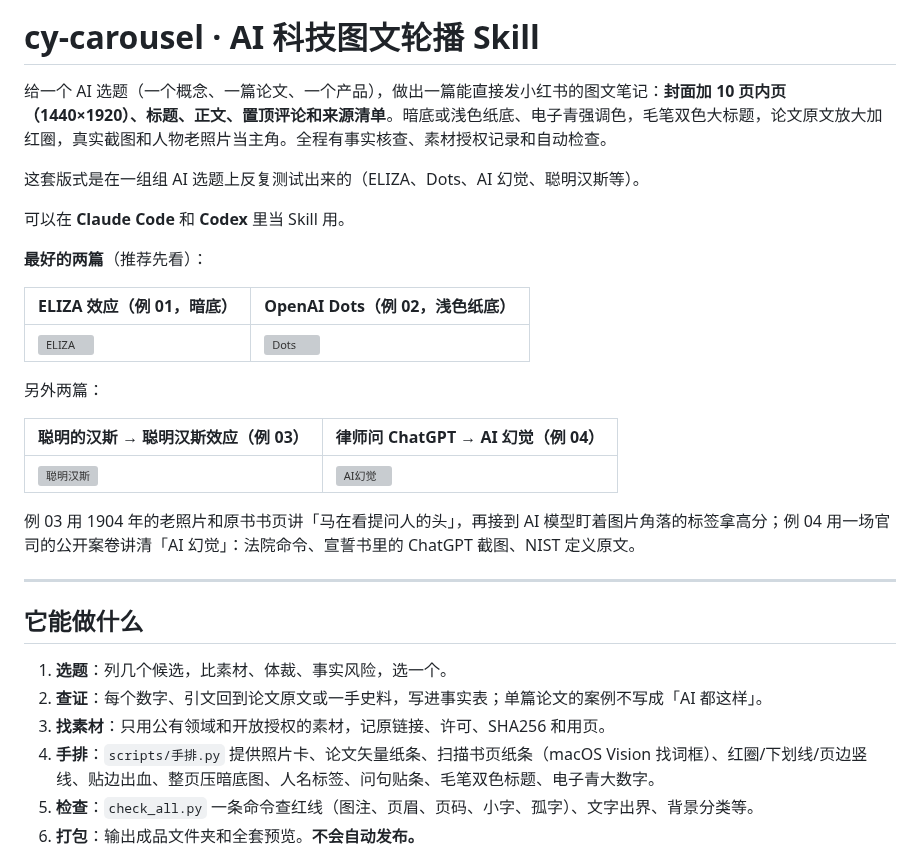
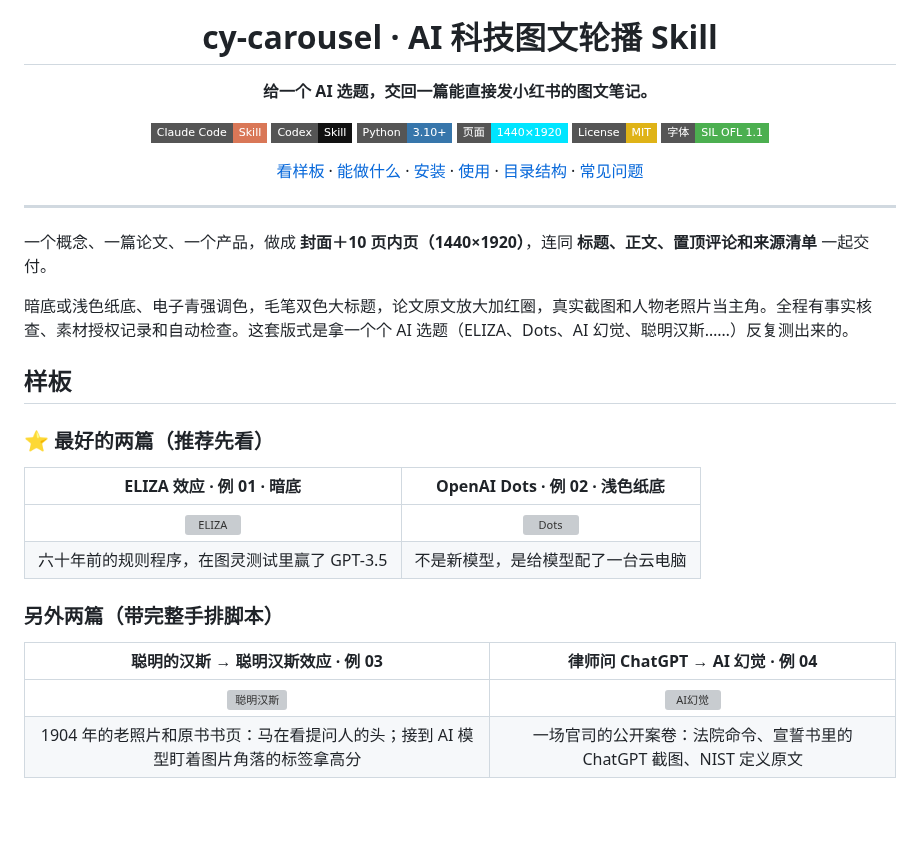
Before and after one commit to chengyi-ai/cy-carousel-skill, a Markdown page: README.md, the part around one of its changes. GitHub-like rendering; badges without logos; blank space fills up the shorter version; grey boxes are pictures that could not be loaded.

```diff
--- a/README.md
+++ b/README.md
@@ -1,32 +5,37 @@
 # cy-carousel · AI 科技图文轮播 Skill
 
-给一个 AI 选题（一个概念、一篇论文、一个产品），做出一篇能直接发小红书的图文笔记：**封面加 10 页内页（1440×1920）、标题、正文、置顶评论和来源清单**。暗底或浅色纸底、电子青强调色，毛笔双色大标题，论文原文放大加红圈，真实截图和人物老照片当主角。全程有事实核查、素材授权记录和自动检查。
+**给一个 AI 选题，交回一篇能直接发小红书的图文笔记。**
 
-这套版式是在一组组 AI 选题上反复测试出来的（ELIZA、Dots、AI 幻觉、聪明汉斯等）。
+[![Claude Code Skill](https://img.shields.io/badge/Claude_Code-Skill-D97757?style=flat-square)](SKILL.md)
+[![Codex Skill](https://img.shields.io/badge/Codex-Skill-111111?style=flat-square)](SKILL.md)
+[![Python 3.10+](https://img.shields.io/badge/Python-3.10%2B-3776AB?style=flat-square&logo=python&logoColor=white)](requirements.txt)
+[![页面 1440×1920](https://img.shields.io/badge/页面-1440×1920-00E5FF?style=flat-square)](#版式一览)
+[![License: MIT](https://img.shields.io/badge/License-MIT-yellow?style=flat-square)](LICENSE)
+[![字体 SIL OFL 1.1](https://img.shields.io/badge/字体-SIL_OFL_1.1-4CAF50?style=flat-square)](assets/fonts/README.md)
 
-可以在 **Claude Code** 和 **Codex** 里当 Skill 用。
+[看样板](#样板) · [能做什么](#能做什么) · [安装](#安装) · [使用](#使用) · [目录结构](#目录结构) · [常见问题](#常见问题)
 
-**最好的两篇**（推荐先看）：
-
-| ELIZA 效应（例 01，暗底） | OpenAI Dots（例 02，浅色纸底） |
-|---|---|
-| ![ELIZA](examples/01-ELIZA/全套预览.jpg) | ![Dots](examples/02-Dots/全套预览.jpg) |
-
-另外两篇：
-
-| 聪明的汉斯 → 聪明汉斯效应（例 03） | 律师问 ChatGPT → AI 幻觉（例 04） |
-|---|---|
-| ![聪明汉斯](examples/03-聪明汉斯/全套预览.jpg) | ![AI幻觉](examples/04-AI幻觉/全套预览.jpg) |
-
-例 03 用 1904 年的老照片和原书书页讲「马在看提问人的头」，再接到 AI 模型盯着图片角落的标签拿高分；例 04 用一场官司的公开案卷讲清「AI 幻觉」：法院命令、宣誓书里的 ChatGPT 截图、NIST 定义原文。
+</div>
 
 ---
 
-## 它能做什么
+一个概念、一篇论文、一个产品，做成 **封面＋10 页内页（1440×1920）**，连同 **标题、正文、置顶评论和来源清单** 一起交付。
 
-1. **选题**：列几个候选，比素材、体裁、事实风险，选一个。
-2. **查证**：每个数字、引文回到论文原文或一手史料，写进事实表；单篇论文的案例不写成「AI 都这样」。
-3. **找素材**：只用公有领域和开放授权的素材，记原链接、许可、SHA256 和用页。
-4. **手排**：`scripts/手排.py` 提供照片卡、论文矢量纸条、扫描书页纸条（macOS Vision 找词框）、红圈/下划线/页边竖线、贴边出血、整页压暗底图、人名标签、问句贴条、毛笔双色标题、电子青大数字。
-5. **检查**：`check_all.py` 一条命令查红线（图注、页眉、页码、小字、孤字）、文字出界、背景分类等。
-6. **打包**：输出成品文件夹和全套预览。**不会自动发布。**
+暗底或浅色纸底、电子青强调色，毛笔双色大标题，论文原文放大加红圈，真实截图和人物老照片当主角。全程有事实核查、素材授权记录和自动检查。这套版式是拿一个个 AI 选题（ELIZA、Dots、AI 幻觉、聪明汉斯……）反复测出来的。
+
+## 样板
+
+### ⭐ 最好的两篇（推荐先看）
+
+| ELIZA 效应 · 例 01 · 暗底 | OpenAI Dots · 例 02 · 浅色纸底 |
+|:---:|:---:|
+| [![ELIZA](examples/01-ELIZA/全套预览.jpg)](examples/01-ELIZA) | [![Dots](examples/02-Dots/全套预览.jpg)](examples/02-Dots) |
+| 六十年前的规则程序，在图灵测试里赢了 GPT-3.5 | 不是新模型，是给模型配了一台云电脑 |
+
+### 另外两篇（带完整手排脚本）
+
+| 聪明的汉斯 → 聪明汉斯效应 · 例 03 | 律师问 ChatGPT → AI 幻觉 · 例 04 |
+|:---:|:---:|
+| [![聪明汉斯](examples/03-聪明汉斯/全套预览.jpg)](examples/03-聪明汉斯) | [![AI幻觉](examples/04-AI幻觉/全套预览.jpg)](examples/04-AI幻觉) |
+| 1904 年的老照片和原书书页：马在看提问人的头；接到 AI 模型盯着图片角落的标签拿高分 | 一场官司的公开案卷：法院命令、宣誓书里的 ChatGPT 截图、NIST 定义原文 |
+
```
Also changed, not shown: other parts of README.md (+130 -27 lines), assets/banner.png (added), 1 other file.
